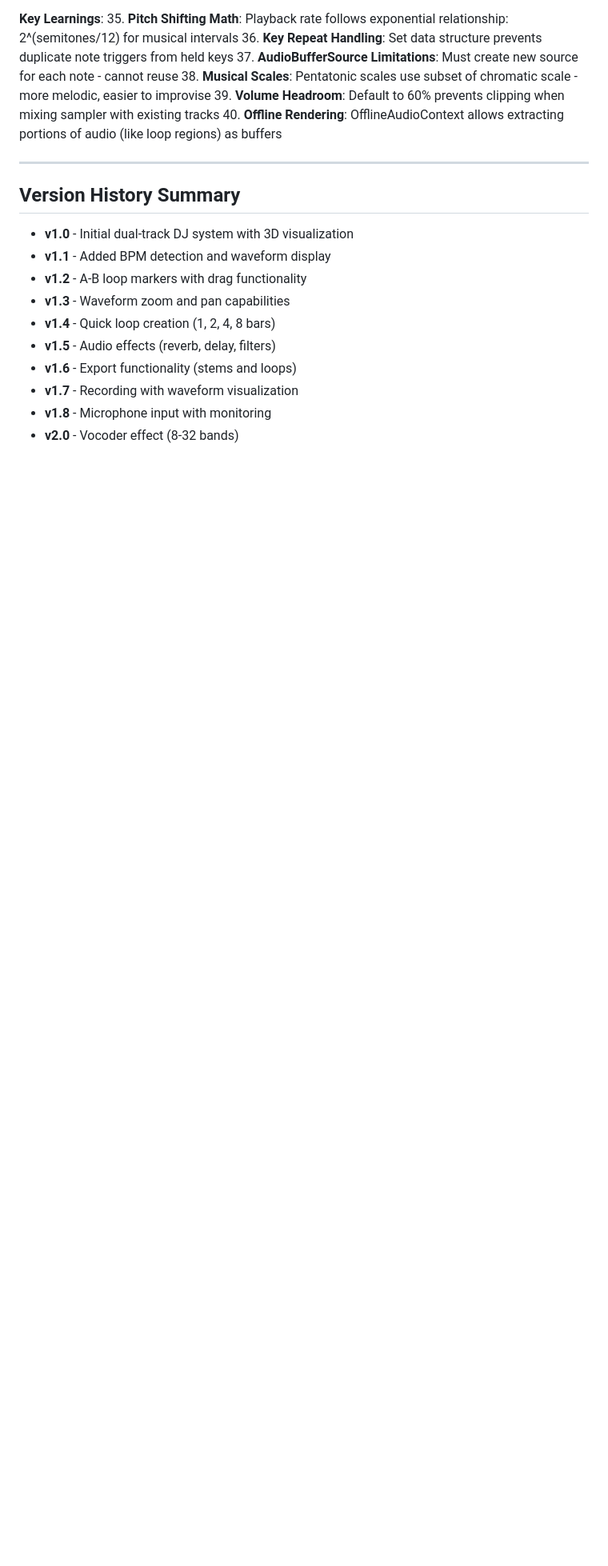
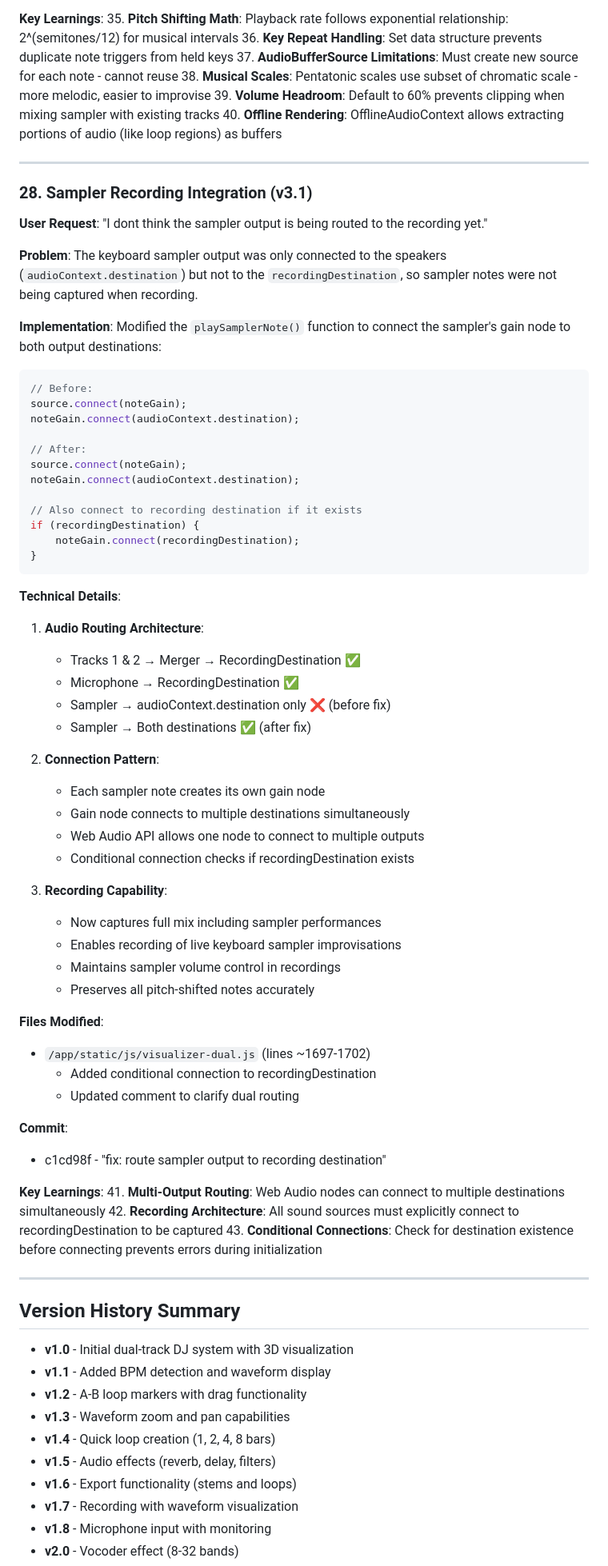
Before and after one commit to liorshahverdi/browser_jockey, a Markdown page: CHAT_HISTORY.md, the part around one of its changes. Shown at 80% size. Rendered like a GitHub page; blank space fills up the shorter version.

Commit message:
Update documentation for v3.1 sampler recording fix
- Updated README version history to include v3.1
- Added comprehensive v3.1 section to CHAT_HISTORY with:
  - Problem description and user request
  - Implementation details with code samples
  - Audio routing architecture explanation
  - Recording capability improvements
  - 3 new key learnings about multi-output routing
- Updated version summary in CHAT_HISTORY

````diff
--- a/CHAT_HISTORY.md
+++ b/CHAT_HISTORY.md
@@ -2647,6 +2647,64 @@ audioFile1.addEventListener('change', async (e) => {
 
 ---
 
+### 28. Sampler Recording Integration (v3.1)
+**User Request**: "I dont think the sampler output is being routed to the recording yet."
+
+**Problem**: The keyboard sampler output was only connected to the speakers (`audioContext.destination`) but not to the `recordingDestination`, so sampler notes were not being captured when recording.
+
+**Implementation**:
+Modified the `playSamplerNote()` function to connect the sampler's gain node to both output destinations:
+
+```javascript
+// Before:
+source.connect(noteGain);
+noteGain.connect(audioContext.destination);
+
+// After:
+source.connect(noteGain);
+noteGain.connect(audioContext.destination);
+
+// Also connect to recording destination if it exists
+if (recordingDestination) {
+    noteGain.connect(recordingDestination);
+}
+```
+
+**Technical Details**:
+
+1. **Audio Routing Architecture**:
+   - Tracks 1 & 2 → Merger → RecordingDestination ✅
+   - Microphone → RecordingDestination ✅
+   - Sampler → audioContext.destination only ❌ (before fix)
+   - Sampler → Both destinations ✅ (after fix)
+
+2. **Connection Pattern**:
+   - Each sampler note creates its own gain node
+   - Gain node connects to multiple destinations simultaneously
+   - Web Audio API allows one node to connect to multiple outputs
+   - Conditional connection checks if recordingDestination exists
+
+3. **Recording Capability**:
+   - Now captures full mix including sampler performances
+   - Enables recording of live keyboard sampler improvisations
+   - Maintains sampler volume control in recordings
+   - Preserves all pitch-shifted notes accurately
+
+**Files Modified**:
+- `/app/static/js/visualizer-dual.js` (lines ~1697-1702)
+  - Added conditional connection to recordingDestination
+  - Updated comment to clarify dual routing
+
+**Commit**:
+- c1cd98f - "fix: route sampler output to recording destination"
+
+**Key Learnings**:
+41. **Multi-Output Routing**: Web Audio nodes can connect to multiple destinations simultaneously
+42. **Recording Architecture**: All sound sources must explicitly connect to recordingDestination to be captured
+43. **Conditional Connections**: Check for destination existence before connecting prevents errors during initialization
+
+---
+
 ## Version History Summary
 
 - **v1.0** - Initial dual-track DJ system with 3D visualization
````
Also changed, not shown: other parts of CHAT_HISTORY.md (+1 -0 lines), README.md (+2 -1 lines).
